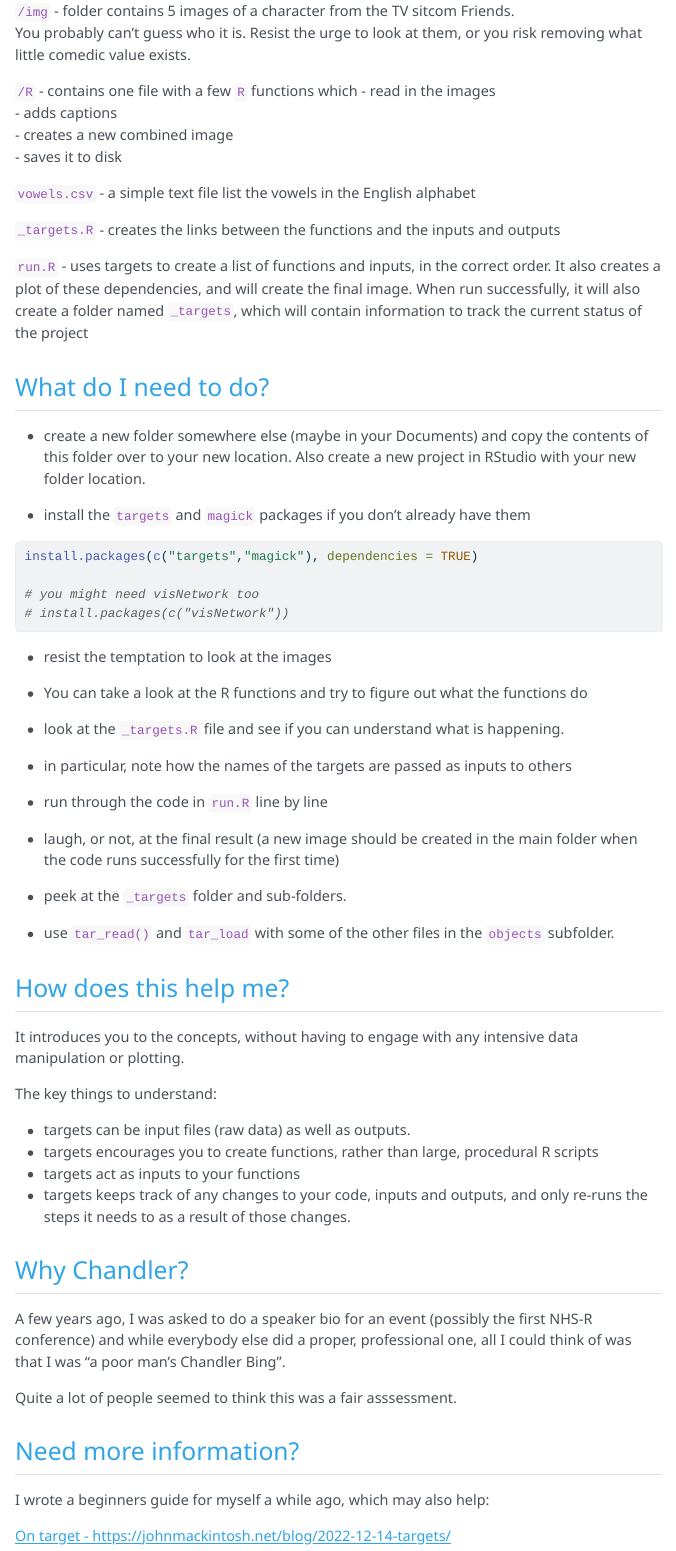
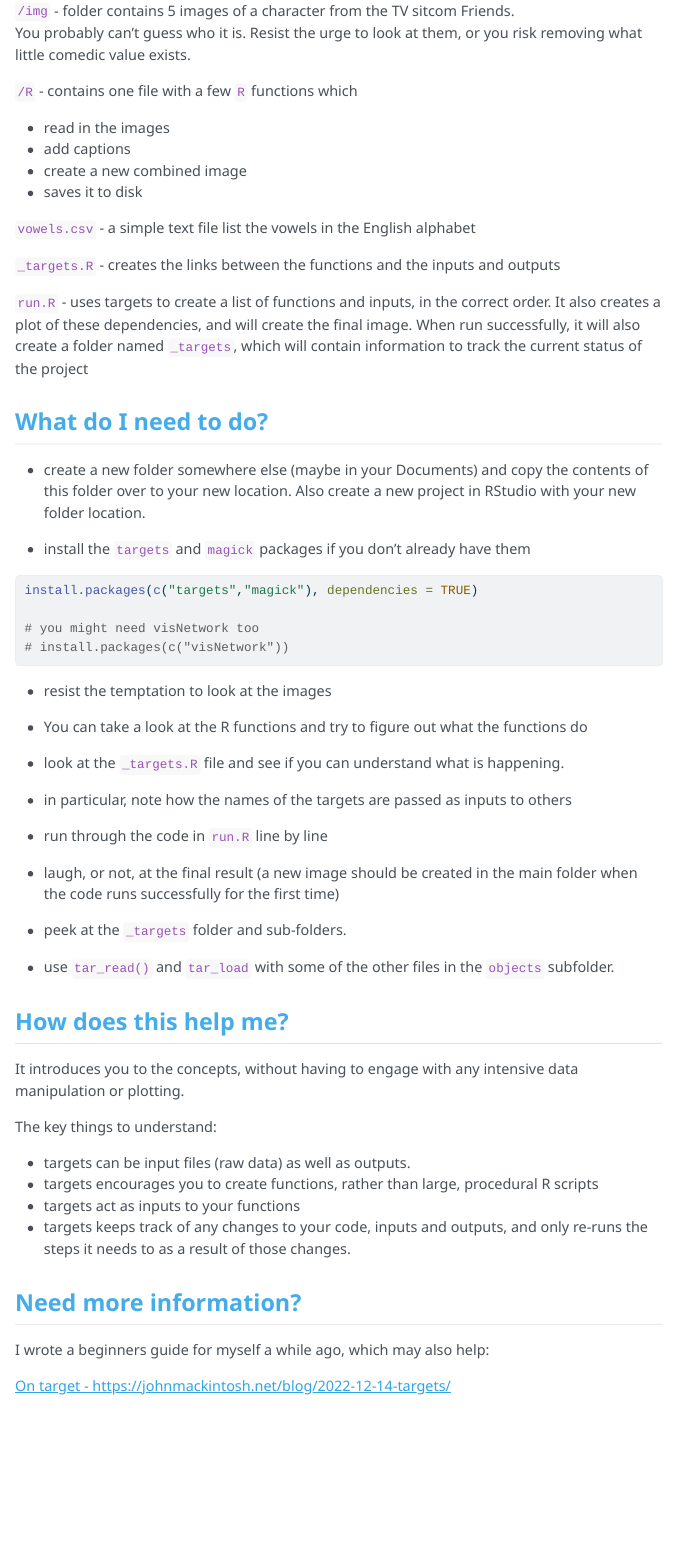
Before and after one commit to johnmackintosh/bing, a Quarto document (learning-targets.qmd): the page in a window 1100 px wide, from 310 px down before the commit and from 300 px down after it, so that both start at the same text. The pictures show the output file learning-targets.html that the author committed with the source, opened offline; menus at the side of the page are left out.

Commit message:
Add files via upload

```diff
--- a/learning-targets.qmd
+++ b/learning-targets.qmd
@@ -20,9 +20,10 @@ These functions have already been created for you as a starting point.
 You probably can't guess who it is. Resist the urge to look at them, or you risk removing what little comedic value exists.
 
 `/R` - contains one file with a few `R` functions which
+
  - read in the images
- - adds captions
- - creates a  new combined image
+ - add captions
+ - create a  new combined image
  - saves it to disk
 
 `vowels.csv` - a simple text file list the vowels in the English alphabet
@@ -71,13 +72,6 @@ The key things to understand:
 - targets keeps track of any changes to your code, inputs and outputs, and only re-runs the steps it needs to as a result of those changes.
 
 
-## Why Chandler?
-
-A few years ago, I was asked to do a speaker bio for an event (possibly the first NHS-R conference) and while everybody else did a proper, professional one, all I could think of was that I was "a poor man's Chandler Bing".
-
-Quite a lot of people seemed to think this was a fair asssessment.
-
-
 ## Need more information?
 
 I wrote a beginners guide for myself a while ago, which may also help:
```
Also changed, not shown: learning-targets.html.
